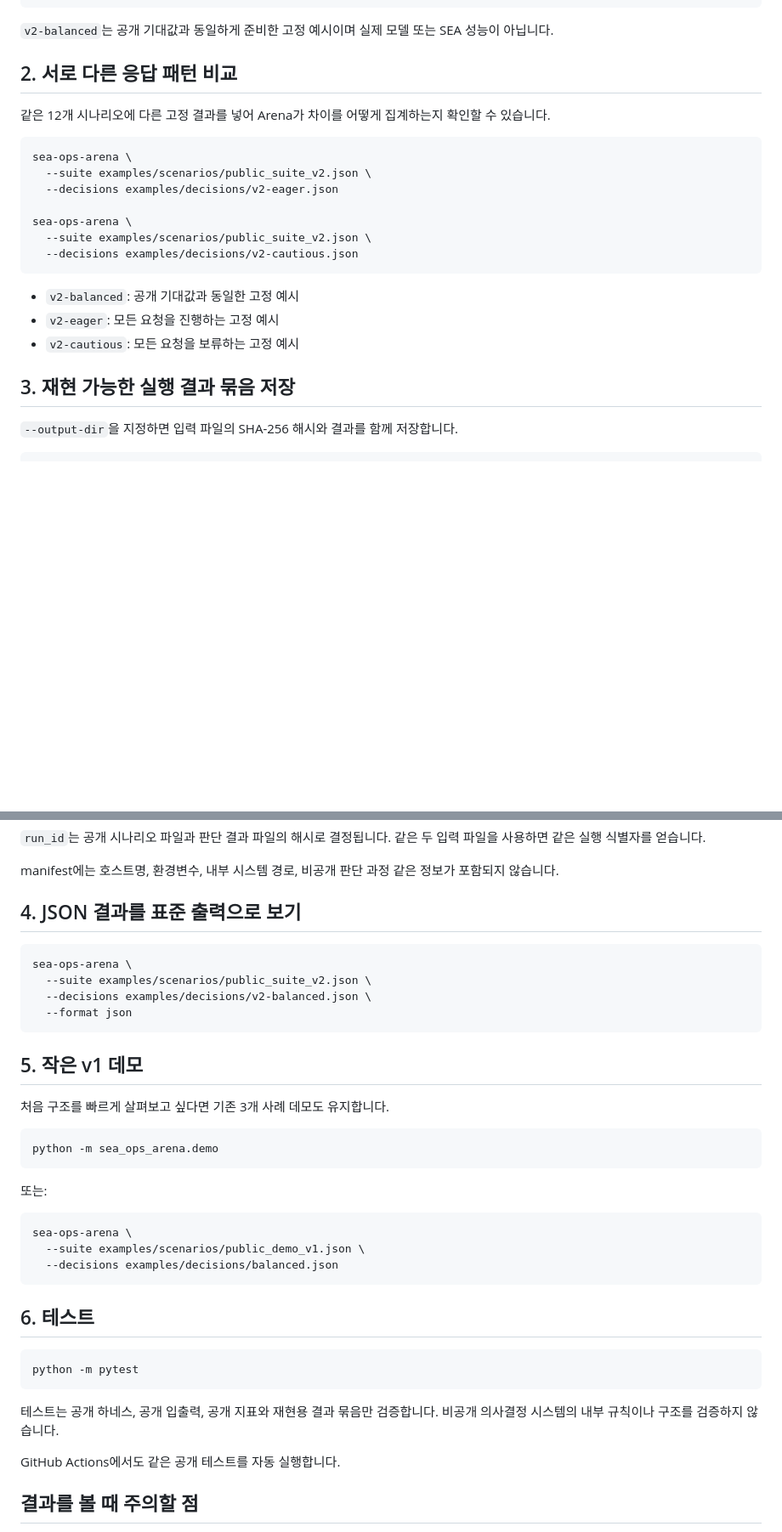
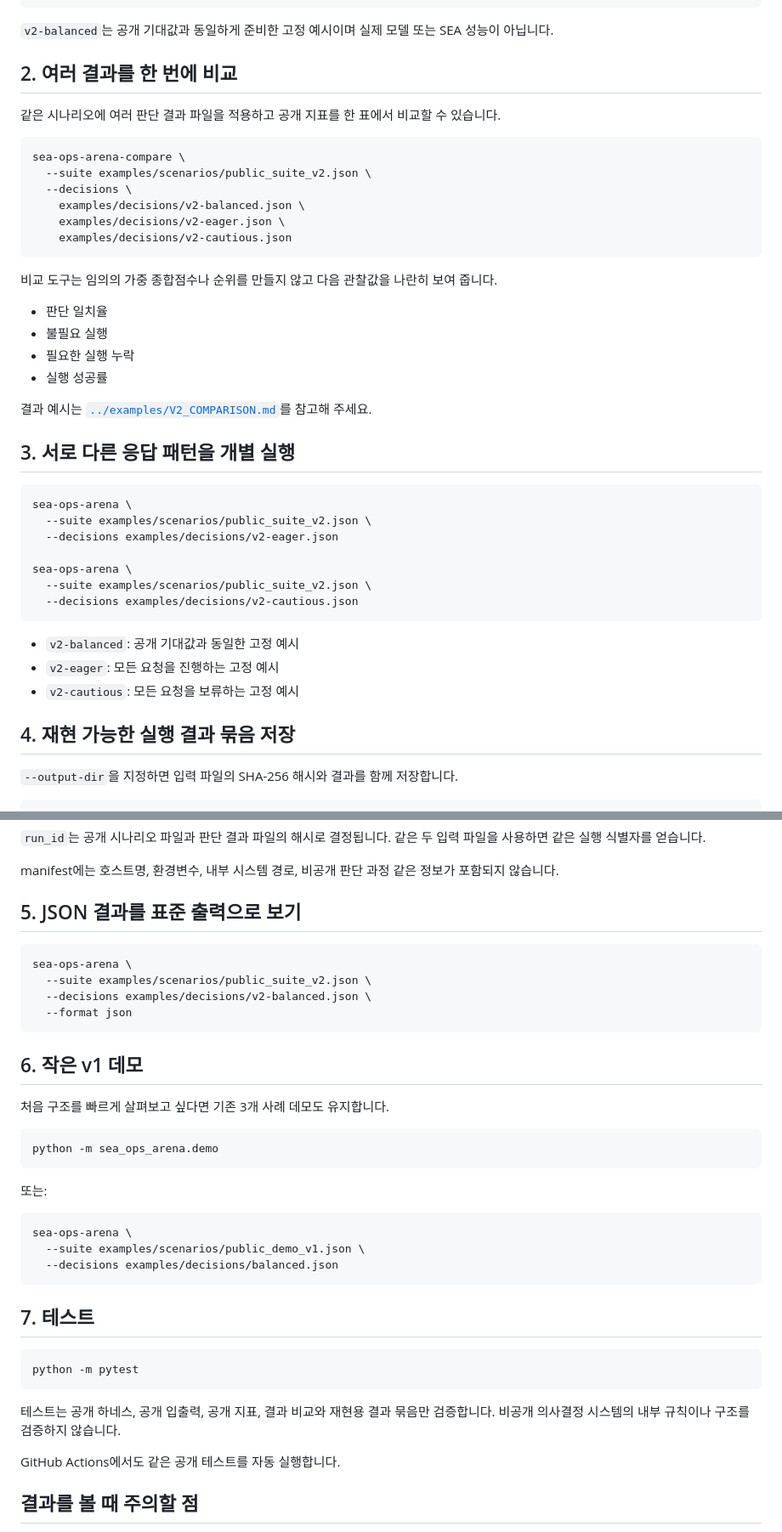
Before and after one commit to hamlet-lab/Sea-Ops-Arena-Public, a Markdown page: docs/QUICKSTART.md, 2 parts joined by grey strips. Shown at 85% size. GitHub-like rendering; blank space fills up the shorter version.

Commit message:
한 번에 여러 결과 비교하는 실행 방법 추가

````diff
--- a/docs/QUICKSTART.md
+++ b/docs/QUICKSTART.md
@@ -22,9 +22,29 @@ sea-ops-arena \
 
 `v2-balanced`는 공개 기대값과 동일하게 준비한 고정 예시이며 실제 모델 또는 SEA 성능이 아닙니다.
 
-## 2. 서로 다른 응답 패턴 비교
+## 2. 여러 결과를 한 번에 비교
 
-같은 12개 시나리오에 다른 고정 결과를 넣어 Arena가 차이를 어떻게 집계하는지 확인할 수 있습니다.
+같은 시나리오에 여러 판단 결과 파일을 적용하고 공개 지표를 한 표에서 비교할 수 있습니다.
+
+```bash
+sea-ops-arena-compare \
+  --suite examples/scenarios/public_suite_v2.json \
+  --decisions \
+    examples/decisions/v2-balanced.json \
+    examples/decisions/v2-eager.json \
+    examples/decisions/v2-cautious.json
+```
+
+비교 도구는 임의의 가중 종합점수나 순위를 만들지 않고 다음 관찰값을 나란히 보여 줍니다.
+
+- 판단 일치율
+- 불필요 실행
+- 필요한 실행 누락
+- 실행 성공률
+
+결과 예시는 [`../examples/V2_COMPARISON.md`](../examples/V2_COMPARISON.md)를 참고해 주세요.
+
+## 3. 서로 다른 응답 패턴을 개별 실행
 
 ```bash
 sea-ops-arena \
@@ -40,7 +60,7 @@ sea-ops-arena \
 - `v2-eager`: 모든 요청을 진행하는 고정 예시
 - `v2-cautious`: 모든 요청을 보류하는 고정 예시
 
-## 3. 재현 가능한 실행 결과 묶음 저장
+## 4. 재현 가능한 실행 결과 묶음 저장
 
 `--output-dir`을 지정하면 입력 파일의 SHA-256 해시와 결과를 함께 저장합니다.
 
@@ -61,7 +81,7 @@ sea-ops-arena \
 
 manifest에는 호스트명, 환경변수, 내부 시스템 경로, 비공개 판단 과정 같은 정보가 포함되지 않습니다.
 
-## 4. JSON 결과를 표준 출력으로 보기
+## 5. JSON 결과를 표준 출력으로 보기
 
 ```bash
 sea-ops-arena \
@@ -70,7 +90,7 @@ sea-ops-arena \
   --format json
 ```
 
-## 5. 작은 v1 데모
+## 6. 작은 v1 데모
 
 처음 구조를 빠르게 살펴보고 싶다면 기존 3개 사례 데모도 유지합니다.
 
@@ -86,13 +106,13 @@ sea-ops-arena \
   --decisions examples/decisions/balanced.json
 ```
 
-## 6. 테스트
+## 7. 테스트
 
 ```bash
 python -m pytest
 ```
 
-테스트는 공개 하네스, 공개 입출력, 공개 지표와 재현용 결과 묶음만 검증합니다. 비공개 의사결정 시스템의 내부 규칙이나 구조를 검증하지 않습니다.
+테스트는 공개 하네스, 공개 입출력, 공개 지표, 결과 비교와 재현용 결과 묶음만 검증합니다. 비공개 의사결정 시스템의 내부 규칙이나 구조를 검증하지 않습니다.
 
 GitHub Actions에서도 같은 공개 테스트를 자동 실행합니다.
 
````
